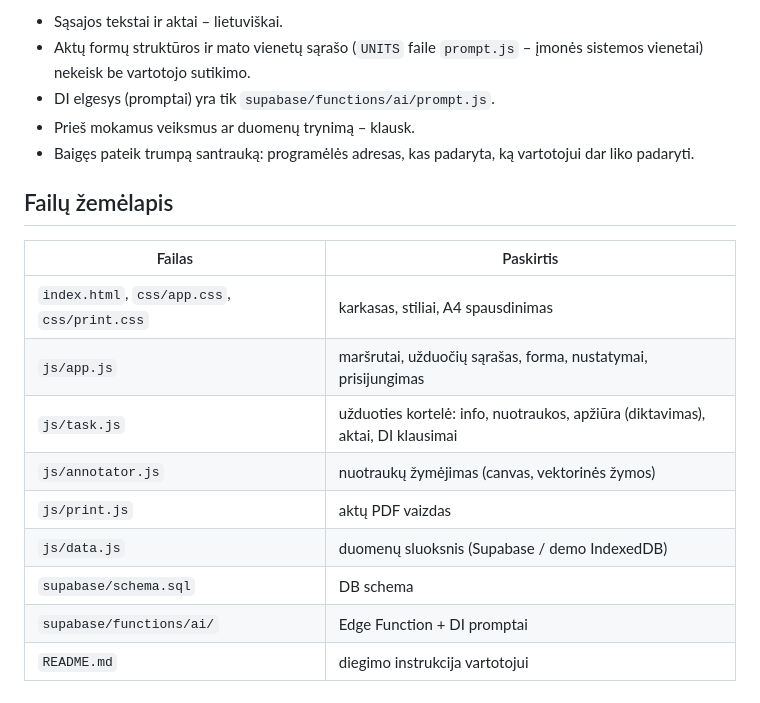
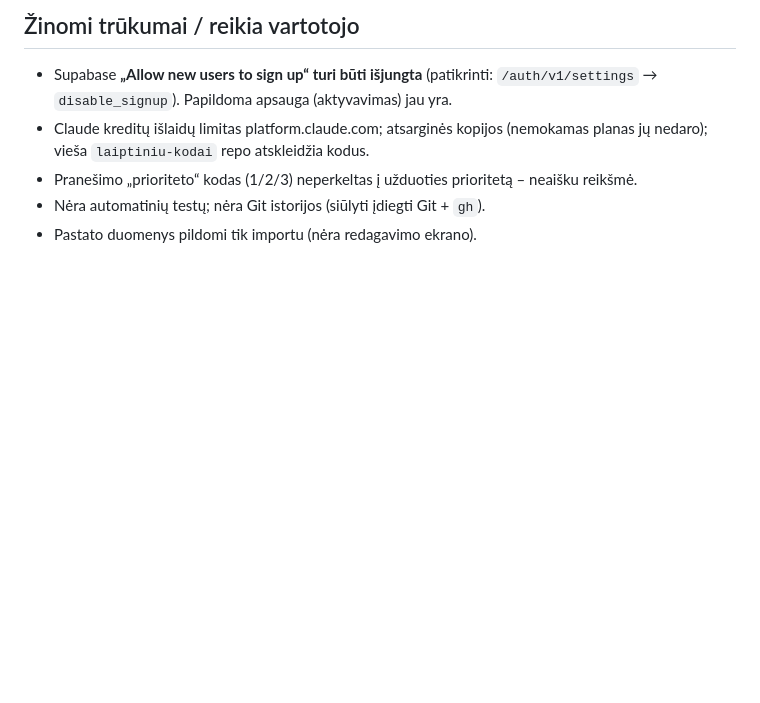
Before and after one commit to mindaugasbukauskas1996-ship-it/defektai, a Markdown page: CLAUDE.md, the part around one of its changes. GitHub-like rendering; blank space fills up the shorter version.

```diff
--- a/CLAUDE.md
+++ b/CLAUDE.md
@@ -77,20 +65,7 @@ Tai tavo jungtimi dažniausiai nepadaroma, todėl parašyk jam aiškiai:
 
-- Sąsajos tekstai ir aktai – lietuviškai.
-- Aktų formų struktūros ir mato vienetų sąrašo (`UNITS` faile `prompt.js` – įmonės sistemos vienetai) nekeisk be vartotojo sutikimo.
-- DI elgesys (promptai) yra tik `supabase/functions/ai/prompt.js`.
-- Prieš mokamus veiksmus ar duomenų trynimą – klausk.
-- Baigęs pateik trumpą santrauką: programėlės adresas, kas padaryta, ką vartotojui dar liko padaryti.
-
-## Failų žemėlapis
-
-| Failas | Paskirtis |
-|---|---|
-| `index.html`, `css/app.css`, `css/print.css` | karkasas, stiliai, A4 spausdinimas |
-| `js/app.js` | maršrutai, užduočių sąrašas, forma, nustatymai, prisijungimas |
-| `js/task.js` | užduoties kortelė: info, nuotraukos, apžiūra (diktavimas), aktai, DI klausimai |
-| `js/annotator.js` | nuotraukų žymėjimas (canvas, vektorinės žymos) |
-| `js/print.js` | aktų PDF vaizdas |
-| `js/data.js` | duomenų sluoksnis (Supabase / demo IndexedDB) |
-| `supabase/schema.sql` | DB schema |
-| `supabase/functions/ai/` | Edge Function + DI promptai |
-| `README.md` | diegimo instrukcija vartotojui |
+## Žinomi trūkumai / reikia vartotojo
+- Supabase **„Allow new users to sign up“ turi būti išjungta** (patikrinti: `/auth/v1/settings` → `disable_signup`). Papildoma apsauga (aktyvavimas) jau yra.
+- Claude kreditų išlaidų limitas platform.claude.com; atsarginės kopijos (nemokamas planas jų nedaro); vieša `laiptiniu-kodai` repo atskleidžia kodus.
+- Pranešimo „prioriteto“ kodas (1/2/3) neperkeltas į užduoties prioritetą – neaišku reikšmė.
+- Nėra automatinių testų; nėra Git istorijos (siūlyti įdiegti Git + `gh`).
+- Pastato duomenys pildomi tik importu (nėra redagavimo ekrano).
```
Also changed, not shown: other parts of CLAUDE.md (+50 -62 lines).
